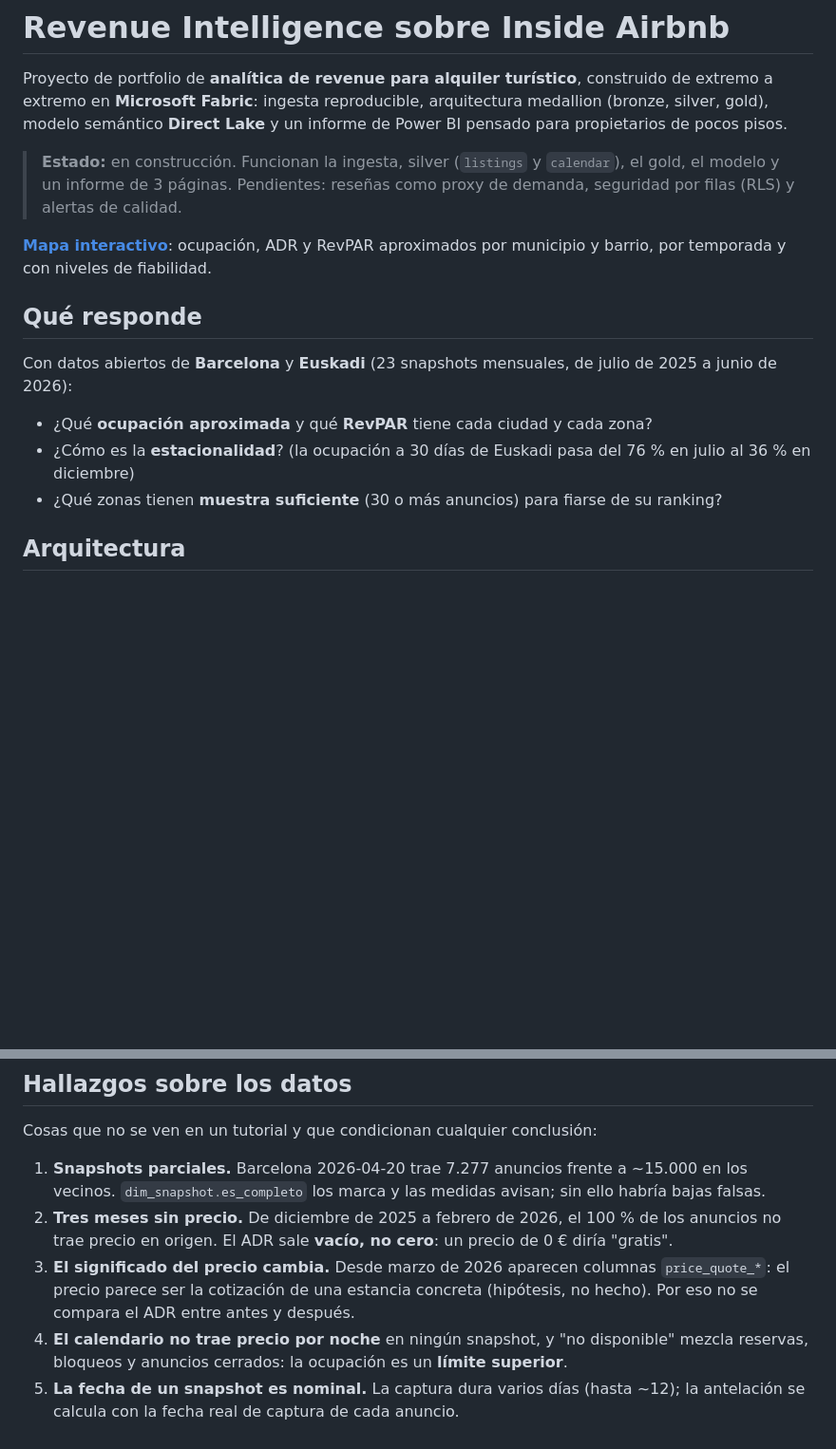
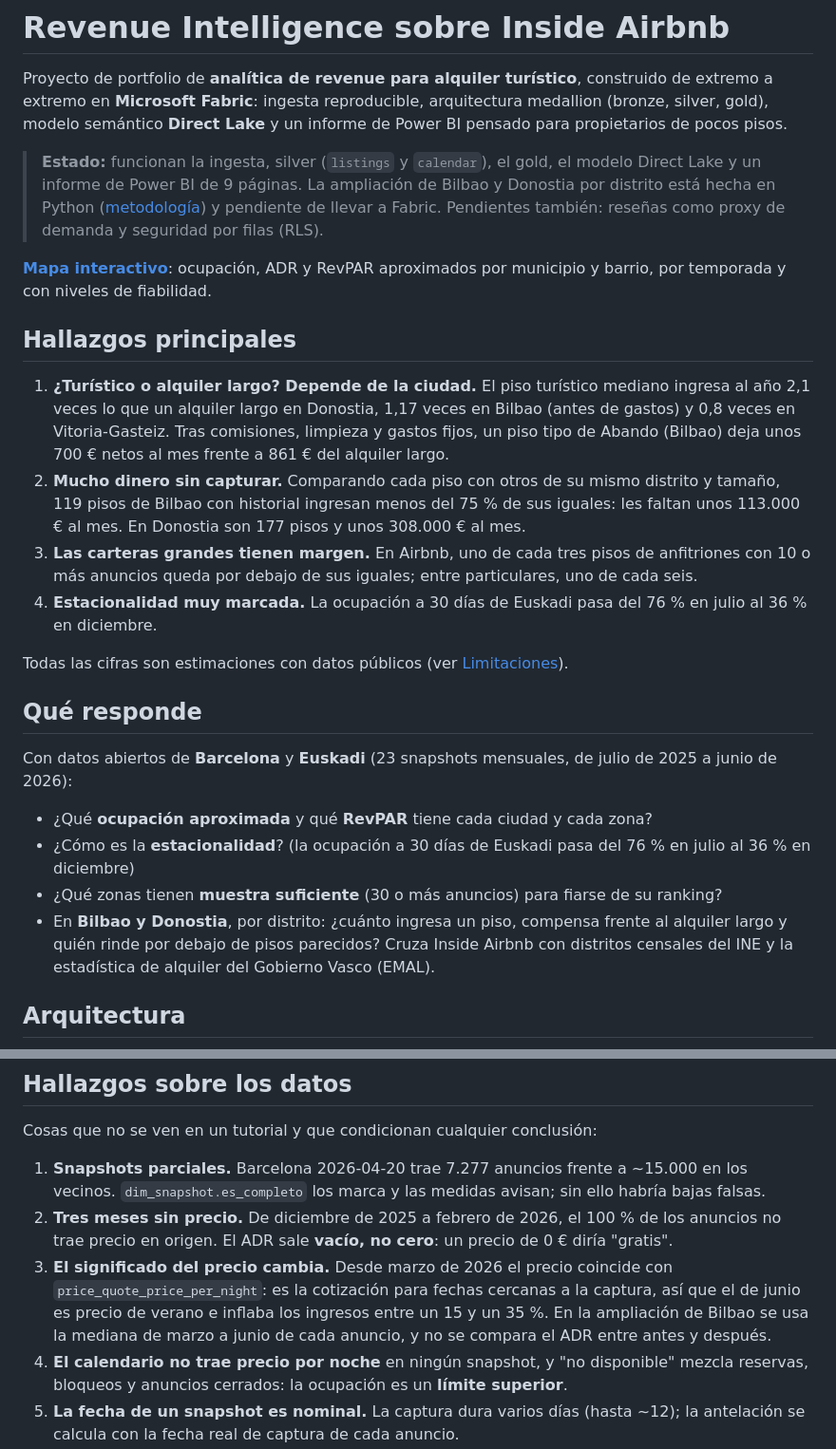
Before and after one commit to MikelCerio/revenue-intelligence-airbnb, a Markdown page: README.md, 2 parts joined by grey strips. Shown at 95% size. Rendered like a GitHub page; blank space fills up the shorter version.

Commit message:
README: lead with key findings and document the Bilbao/Donostia extension
Co-Authored-By: Claude Opus 5.5 <noreply@anthropic.com>

```diff
--- a/README.md
+++ b/README.md
@@ -2,9 +2,18 @@
 
 Proyecto de portfolio de **analítica de revenue para alquiler turístico**, construido de extremo a extremo en **Microsoft Fabric**: ingesta reproducible, arquitectura medallion (bronze, silver, gold), modelo semántico **Direct Lake** y un informe de Power BI pensado para propietarios de pocos pisos.
 
-> **Estado:** en construcción. Funcionan la ingesta, silver (`listings` y `calendar`), el gold, el modelo y un informe de 3 páginas. Pendientes: reseñas como proxy de demanda, seguridad por filas (RLS) y alertas de calidad.
+> **Estado:** funcionan la ingesta, silver (`listings` y `calendar`), el gold, el modelo Direct Lake y un informe de Power BI de 9 páginas. La ampliación de Bilbao y Donostia por distrito está hecha en Python ([metodología](docs/bilbao_ampliacion.md)) y pendiente de llevar a Fabric. Pendientes también: reseñas como proxy de demanda y seguridad por filas (RLS).
 
 **[Mapa interactivo](https://mikelcerio.github.io/revenue-intelligence-airbnb/mapa/)**: ocupación, ADR y RevPAR aproximados por municipio y barrio, por temporada y con niveles de fiabilidad.
+
+## Hallazgos principales
+
+1. **¿Turístico o alquiler largo? Depende de la ciudad.** El piso turístico mediano ingresa al año 2,1 veces lo que un alquiler largo en Donostia, 1,17 veces en Bilbao (antes de gastos) y 0,8 veces en Vitoria-Gasteiz. Tras comisiones, limpieza y gastos fijos, un piso tipo de Abando (Bilbao) deja unos 700 € netos al mes frente a 861 € del alquiler largo.
+2. **Mucho dinero sin capturar.** Comparando cada piso con otros de su mismo distrito y tamaño, 119 pisos de Bilbao con historial ingresan menos del 75 % de sus iguales: les faltan unos 113.000 € al mes. En Donostia son 177 pisos y unos 308.000 € al mes.
+3. **Las carteras grandes tienen margen.** En Airbnb, uno de cada tres pisos de anfitriones con 10 o más anuncios queda por debajo de sus iguales; entre particulares, uno de cada seis.
+4. **Estacionalidad muy marcada.** La ocupación a 30 días de Euskadi pasa del 76 % en julio al 36 % en diciembre.
+
+Todas las cifras son estimaciones con datos públicos (ver [Limitaciones](#limitaciones)).
 
 ## Qué responde
 
@@ -13,6 +22,7 @@ Con datos abiertos de **Barcelona** y **Euskadi** (23 snapshots mensuales, de ju
 - ¿Qué **ocupación aproximada** y qué **RevPAR** tiene cada ciudad y cada zona?
 - ¿Cómo es la **estacionalidad**? (la ocupación a 30 días de Euskadi pasa del 76 % en julio al 36 % en diciembre)
 - ¿Qué zonas tienen **muestra suficiente** (30 o más anuncios) para fiarse de su ranking?
+- En **Bilbao y Donostia**, por distrito: ¿cuánto ingresa un piso, compensa frente al alquiler largo y quién rinde por debajo de pisos parecidos? Cruza Inside Airbnb con distritos censales del INE y la estadística de alquiler del Gobierno Vasco (EMAL).
 
 ## Arquitectura
 
@@ -48,7 +58,7 @@ Cosas que no se ven en un tutorial y que condicionan cualquier conclusión:
 
 1. **Snapshots parciales.** Barcelona 2026-04-20 trae 7.277 anuncios frente a ~15.000 en los vecinos. `dim_snapshot.es_completo` los marca y las medidas avisan; sin ello habría bajas falsas.
 2. **Tres meses sin precio.** De diciembre de 2025 a febrero de 2026, el 100 % de los anuncios no trae precio en origen. El ADR sale **vacío, no cero**: un precio de 0 € diría "gratis".
-3. **El significado del precio cambia.** Desde marzo de 2026 aparecen columnas `price_quote_*`: el precio parece ser la cotización de una estancia concreta (hipótesis, no hecho). Por eso no se compara el ADR entre antes y después.
+3. **El significado del precio cambia.** Desde marzo de 2026 el precio coincide con `price_quote_price_per_night`: es la cotización para fechas cercanas a la captura, así que el de junio es precio de verano e inflaba los ingresos entre un 15 y un 35 %. En la ampliación de Bilbao se usa la mediana de marzo a junio de cada anuncio, y no se compara el ADR entre antes y después.
 4. **El calendario no trae precio por noche** en ningún snapshot, y "no disponible" mezcla reservas, bloqueos y anuncios cerrados: la ocupación es un **límite superior**.
 5. **La fecha de un snapshot es nominal.** La captura dura varios días (hasta ~12); la antelación se calcula con la fecha real de captura de cada anuncio.
 6. **Codificación rota en Euskadi** (`SebastiÃ¡n`), corregida solo en las filas afectadas.
```
Also changed, not shown: other parts of README.md (+6 -1 lines).
